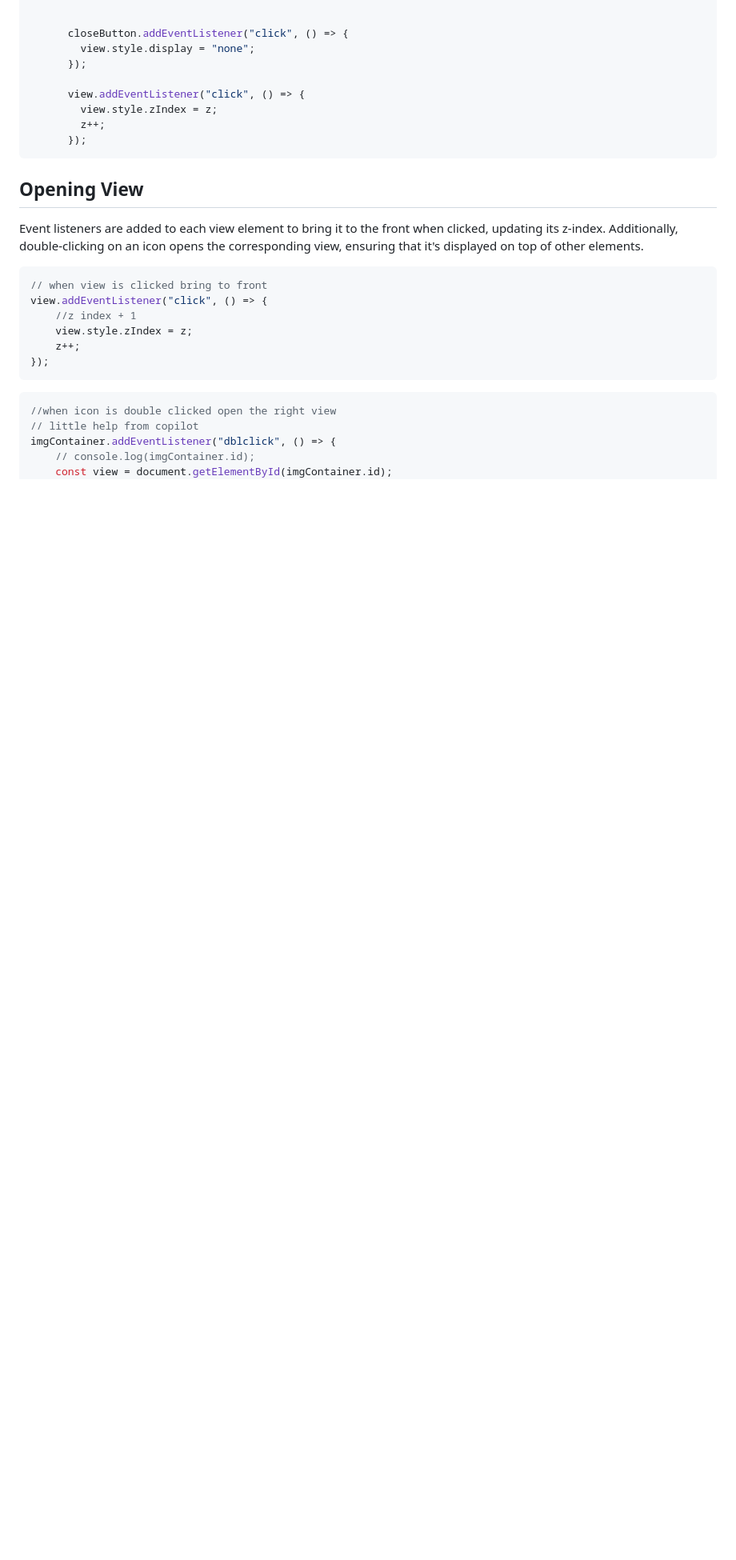
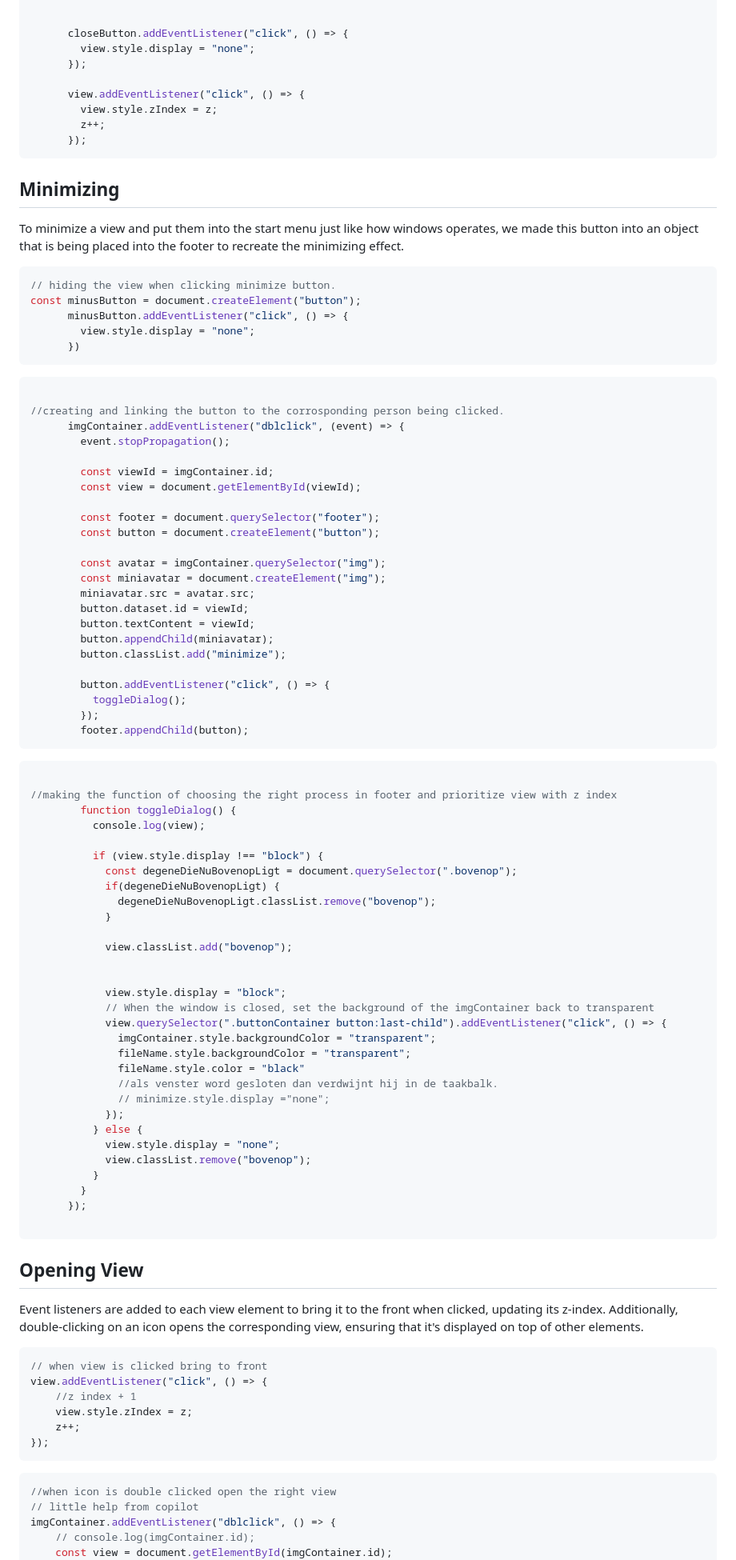
Before and after one commit to N13L5A97/Devs.exe, a Markdown page: README.md, the part around the change printed below. Shown: that part at 80% size. GitHub-like rendering; blank space fills up the shorter version.

Commit message:
Update README.md
minimizing added in wiki

````diff
--- a/README.md
+++ b/README.md
@@ -595,6 +595,76 @@ const closeButton = document.createElement("button");
         z++;
       });
 ```
+## Minimizing
+To minimize a view and put them into the start menu just like how windows operates, we made this button into an object that is being placed into the footer to
+recreate the minimizing effect.
+```JS
+// hiding the view when clicking minimize button.
+const minusButton = document.createElement("button");
+      minusButton.addEventListener("click", () => {
+        view.style.display = "none";
+      })
+```
+
+```JS
+
+//creating and linking the button to the corrosponding person being clicked.
+      imgContainer.addEventListener("dblclick", (event) => {
+        event.stopPropagation();
+
+        const viewId = imgContainer.id;
+        const view = document.getElementById(viewId);
+
+        const footer = document.querySelector("footer");
+        const button = document.createElement("button");
+
+        const avatar = imgContainer.querySelector("img");
+        const miniavatar = document.createElement("img");
+        miniavatar.src = avatar.src;
+        button.dataset.id = viewId;
+        button.textContent = viewId;
+        button.appendChild(miniavatar);
+        button.classList.add("minimize");
+
+        button.addEventListener("click", () => {
+          toggleDialog();
+        });
+        footer.appendChild(button);
+```
+```JS
+
+//making the function of choosing the right process in footer and prioritize view with z index
+        function toggleDialog() {
+          console.log(view);
+
+          if (view.style.display !== "block") {
+            const degeneDieNuBovenopLigt = document.querySelector(".bovenop");
+            if(degeneDieNuBovenopLigt) {
+              degeneDieNuBovenopLigt.classList.remove("bovenop");
+            }
+
+            view.classList.add("bovenop");
+
+
+            view.style.display = "block";
+            // When the window is closed, set the background of the imgContainer back to transparent
+            view.querySelector(".buttonContainer button:last-child").addEventListener("click", () => {
+              imgContainer.style.backgroundColor = "transparent";
+              fileName.style.backgroundColor = "transparent";
+              fileName.style.color = "black"
+              //als venster word gesloten dan verdwijnt hij in de taakbalk.
+              // minimize.style.display ="none";
+            });
+          } else {
+            view.style.display = "none";
+            view.classList.remove("bovenop");
+          }
+        }
+      });
+
+```
+
+
 
 ## Opening View
 Event listeners are added to each view element to bring it to the front when clicked, updating its z-index. Additionally, double-clicking on an icon opens the corresponding view, ensuring that it's displayed on top of other elements.
````
Also changed, not shown: other parts of README.md (+1 -1 lines).
